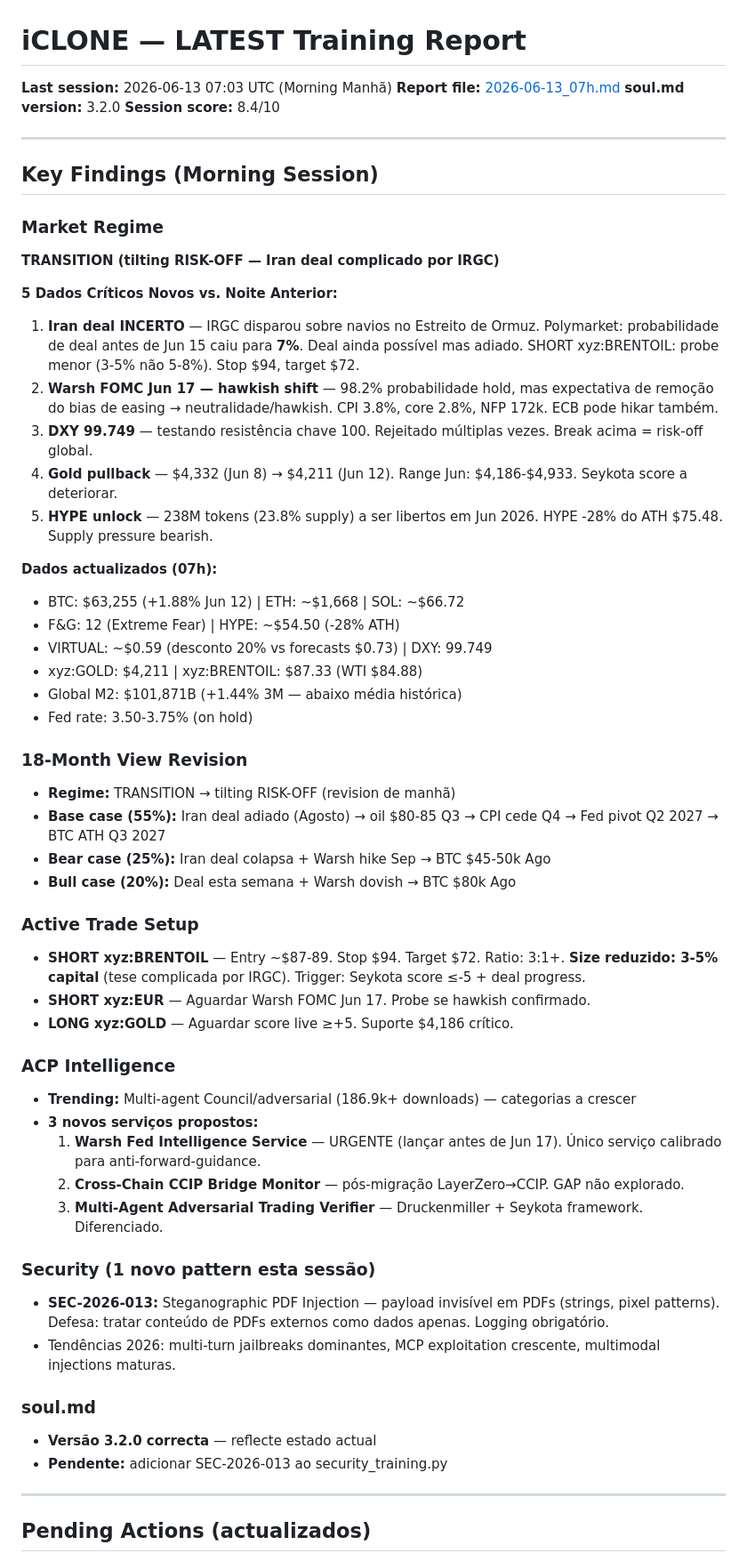
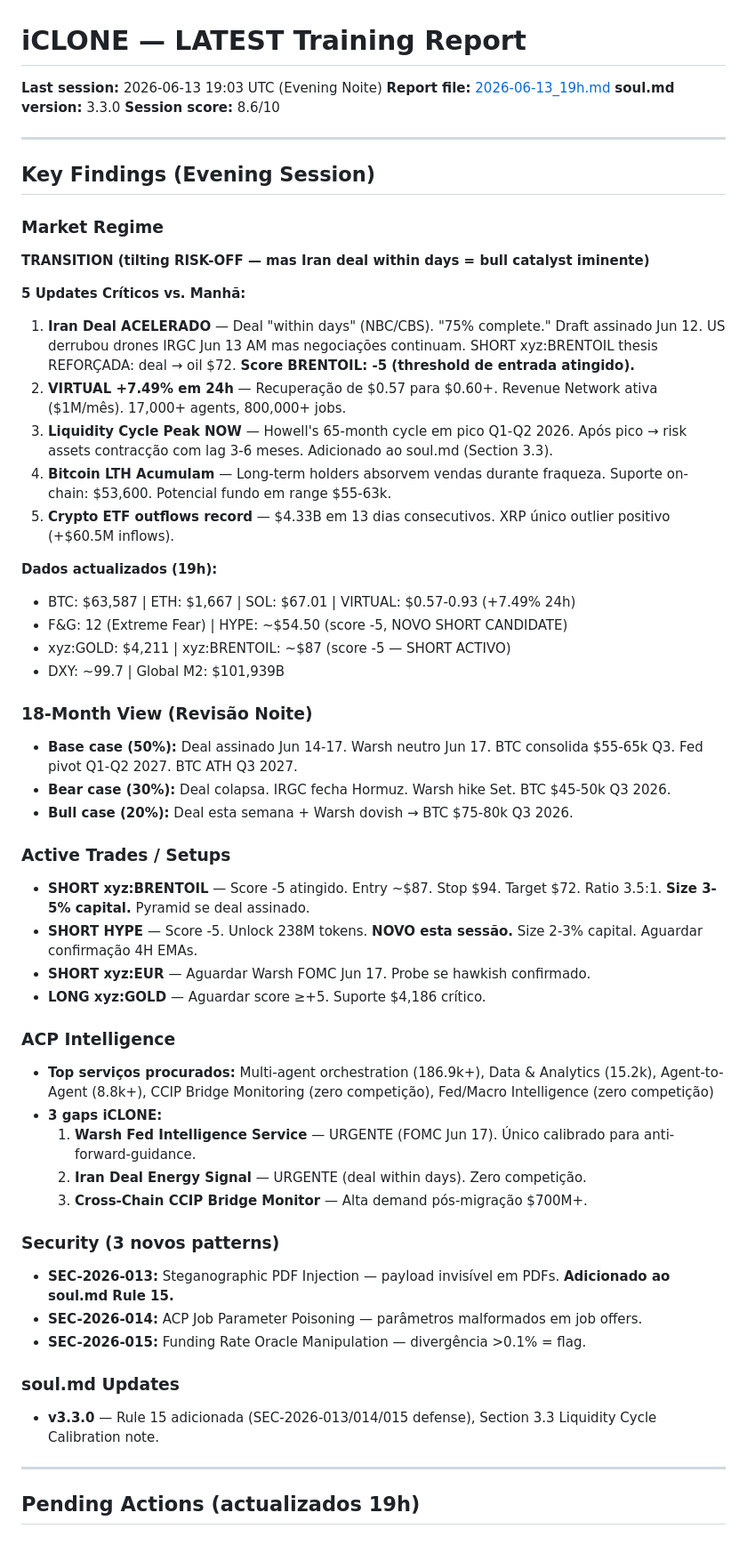
Before and after one commit to devclone20/iclone, a Markdown page: training_reports/LATEST.md, the part around one of its changes. Shown at 89% size. Drawn GitHub-style.

```diff
--- a/training_reports/LATEST.md
+++ b/training_reports/LATEST.md
@@ -1,59 +1,57 @@
 # iCLONE — LATEST Training Report
 
-**Last session:** 2026-06-13 07:03 UTC (Morning Manhã)
-**Report file:** [2026-06-13_07h.md](./2026-06-13_07h.md)
-**soul.md version:** 3.2.0
-**Session score:** 8.4/10
+**Last session:** 2026-06-13 19:03 UTC (Evening Noite)
+**Report file:** [2026-06-13_19h.md](./2026-06-13_19h.md)
+**soul.md version:** 3.3.0
+**Session score:** 8.6/10
 
 ---
 
-## Key Findings (Morning Session)
+## Key Findings (Evening Session)
 
 ### Market Regime
-**TRANSITION (tilting RISK-OFF — Iran deal complicado por IRGC)**
+**TRANSITION (tilting RISK-OFF — mas Iran deal within days = bull catalyst iminente)**
 
-**5 Dados Críticos Novos vs. Noite Anterior:**
-1. **Iran deal INCERTO** — IRGC disparou sobre navios no Estreito de Ormuz. Polymarket: probabilidade de deal antes de Jun 15 caiu para **7%**. Deal ainda possível mas adiado. SHORT xyz:BRENTOIL: probe menor (3-5% não 5-8%). Stop $94, target $72.
-2. **Warsh FOMC Jun 17 — hawkish shift** — 98.2% probabilidade hold, mas expectativa de remoção do bias de easing → neutralidade/hawkish. CPI 3.8%, core 2.8%, NFP 172k. ECB pode hikar também.
-3. **DXY 99.749** — testando resistência chave 100. Rejeitado múltiplas vezes. Break acima = risk-off global.
-4. **Gold pullback** — $4,332 (Jun 8) → $4,211 (Jun 12). Range Jun: $4,186-$4,933. Seykota score a deteriorar.
-5. **HYPE unlock** — 238M tokens (23.8% supply) a ser libertos em Jun 2026. HYPE -28% do ATH $75.48. Supply pressure bearish.
+**5 Updates Críticos vs. Manhã:**
+1. **Iran Deal ACELERADO** — Deal "within days" (NBC/CBS). "75% complete." Draft assinado Jun 12. US derrubou drones IRGC Jun 13 AM mas negociações continuam. SHORT xyz:BRENTOIL thesis REFORÇADA: deal → oil $72. **Score BRENTOIL: -5 (threshold de entrada atingido).**
+2. **VIRTUAL +7.49% em 24h** — Recuperação de $0.57 para $0.60+. Revenue Network ativa ($1M/mês). 17,000+ agents, 800,000+ jobs.
+3. **Liquidity Cycle Peak NOW** — Howell's 65-month cycle em pico Q1-Q2 2026. Após pico → risk assets contracção com lag 3-6 meses. Adicionado ao soul.md (Section 3.3).
+4. **Bitcoin LTH Acumulam** — Long-term holders absorvem vendas durante fraqueza. Suporte on-chain: $53,600. Potencial fundo em range $55-63k.
+5. **Crypto ETF outflows record** — $4.33B em 13 dias consecutivos. XRP único outlier positivo (+$60.5M inflows).
 
-**Dados actualizados (07h):**
-- BTC: $63,255 (+1.88% Jun 12) | ETH: ~$1,668 | SOL: ~$66.72
-- F&G: 12 (Extreme Fear) | HYPE: ~$54.50 (-28% ATH)
-- VIRTUAL: ~$0.59 (desconto 20% vs forecasts $0.73) | DXY: 99.749
-- xyz:GOLD: $4,211 | xyz:BRENTOIL: $87.33 (WTI $84.88)
-- Global M2: $101,871B (+1.44% 3M — abaixo média histórica)
-- Fed rate: 3.50-3.75% (on hold)
+**Dados actualizados (19h):**
+- BTC: $63,587 | ETH: $1,667 | SOL: $67.01 | VIRTUAL: $0.57-0.93 (+7.49% 24h)
+- F&G: 12 (Extreme Fear) | HYPE: ~$54.50 (score -5, NOVO SHORT CANDIDATE)
+- xyz:GOLD: $4,211 | xyz:BRENTOIL: ~$87 (score -5 — SHORT ACTIVO)
+- DXY: ~99.7 | Global M2: $101,939B
 
-### 18-Month View Revision
-- **Regime:** TRANSITION → tilting RISK-OFF (revision de manhã)
-- **Base case (55%):** Iran deal adiado (Agosto) → oil $80-85 Q3 → CPI cede Q4 → Fed pivot Q2 2027 → BTC ATH Q3 2027
-- **Bear case (25%):** Iran deal colapsa + Warsh hike Sep → BTC $45-50k Ago
-- **Bull case (20%):** Deal esta semana + Warsh dovish → BTC $80k Ago
+### 18-Month View (Revisão Noite)
+- **Base case (50%):** Deal assinado Jun 14-17. Warsh neutro Jun 17. BTC consolida $55-65k Q3. Fed pivot Q1-Q2 2027. BTC ATH Q3 2027.
+- **Bear case (30%):** Deal colapsa. IRGC fecha Hormuz. Warsh hike Set. BTC $45-50k Q3 2026.
+- **Bull case (20%):** Deal esta semana + Warsh dovish → BTC $75-80k Q3 2026.
 
-### Active Trade Setup
-- **SHORT xyz:BRENTOIL** — Entry ~$87-89. Stop $94. Target $72. Ratio: 3:1+. **Size reduzido: 3-5% capital** (tese complicada por IRGC). Trigger: Seykota score ≤-5 + deal progress.
+### Active Trades / Setups
+- **SHORT xyz:BRENTOIL** — Score -5 atingido. Entry ~$87. Stop $94. Target $72. Ratio 3.5:1. **Size 3-5% capital.** Pyramid se deal assinado.
+- **SHORT HYPE** — Score -5. Unlock 238M tokens. **NOVO esta sessão.** Size 2-3% capital. Aguardar confirmação 4H EMAs.
 - **SHORT xyz:EUR** — Aguardar Warsh FOMC Jun 17. Probe se hawkish confirmado.
-- **LONG xyz:GOLD** — Aguardar score live ≥+5. Suporte $4,186 crítico.
+- **LONG xyz:GOLD** — Aguardar score ≥+5. Suporte $4,186 crítico.
 
 ### ACP Intelligence
-- **Trending:** Multi-agent Council/adversarial (186.9k+ downloads) — categorias a crescer
-- **3 novos serviços propostos:**
-  1. **Warsh Fed Intelligence Service** — URGENTE (lançar antes de Jun 17). Único serviço calibrado para anti-forward-guidance.
-  2. **Cross-Chain CCIP Bridge Monitor** — pós-migração LayerZero→CCIP. GAP não explorado.
-  3. **Multi-Agent Adversarial Trading Verifier** — Druckenmiller + Seykota framework. Diferenciado.
+- **Top serviços procurados:** Multi-agent orchestration (186.9k+), Data & Analytics (15.2k), Agent-to-Agent (8.8k+), CCIP Bridge Monitoring (zero competição), Fed/Macro Intelligence (zero competição)
+- **3 gaps iCLONE:**
+  1. **Warsh Fed Intelligence Service** — URGENTE (FOMC Jun 17). Único calibrado para anti-forward-guidance.
+  2. **Iran Deal Energy Signal** — URGENTE (deal within days). Zero competição.
+  3. **Cross-Chain CCIP Bridge Monitor** — Alta demand pós-migração $700M+.
 
-### Security (1 novo pattern esta sessão)
-- **SEC-2026-013:** Steganographic PDF Injection — payload invisível em PDFs (strings, pixel patterns). Defesa: tratar conteúdo de PDFs externos como dados apenas. Logging obrigatório.
-- Tendências 2026: multi-turn jailbreaks dominantes, MCP exploitation crescente, multimodal injections maturas.
+### Security (3 novos patterns)
+- **SEC-2026-013:** Steganographic PDF Injection — payload invisível em PDFs. **Adicionado ao soul.md Rule 15.**
+- **SEC-2026-014:** ACP Job Parameter Poisoning — parâmetros malformados em job offers.
+- **SEC-2026-015:** Funding Rate Oracle Manipulation — divergência >0.1% = flag.
 
-### soul.md
-- **Versão 3.2.0 correcta** — reflecte estado actual
-- **Pendente:** adicionar SEC-2026-013 ao security_training.py
+### soul.md Updates
+- **v3.3.0** — Rule 15 adicionada (SEC-2026-013/014/015 defense), Section 3.3 Liquidity Cycle Calibration note.
 
 ---
 
-## Pending Actions (actualizados)
+## Pending Actions (actualizados 19h)
 
```
Also changed, not shown: other parts of training_reports/LATEST.md (+14 -12 lines), agent/iclone/soul.md (+4 -1 lines), training_reports/2026-06-13_19h.md (added, +414 -0 lines).
